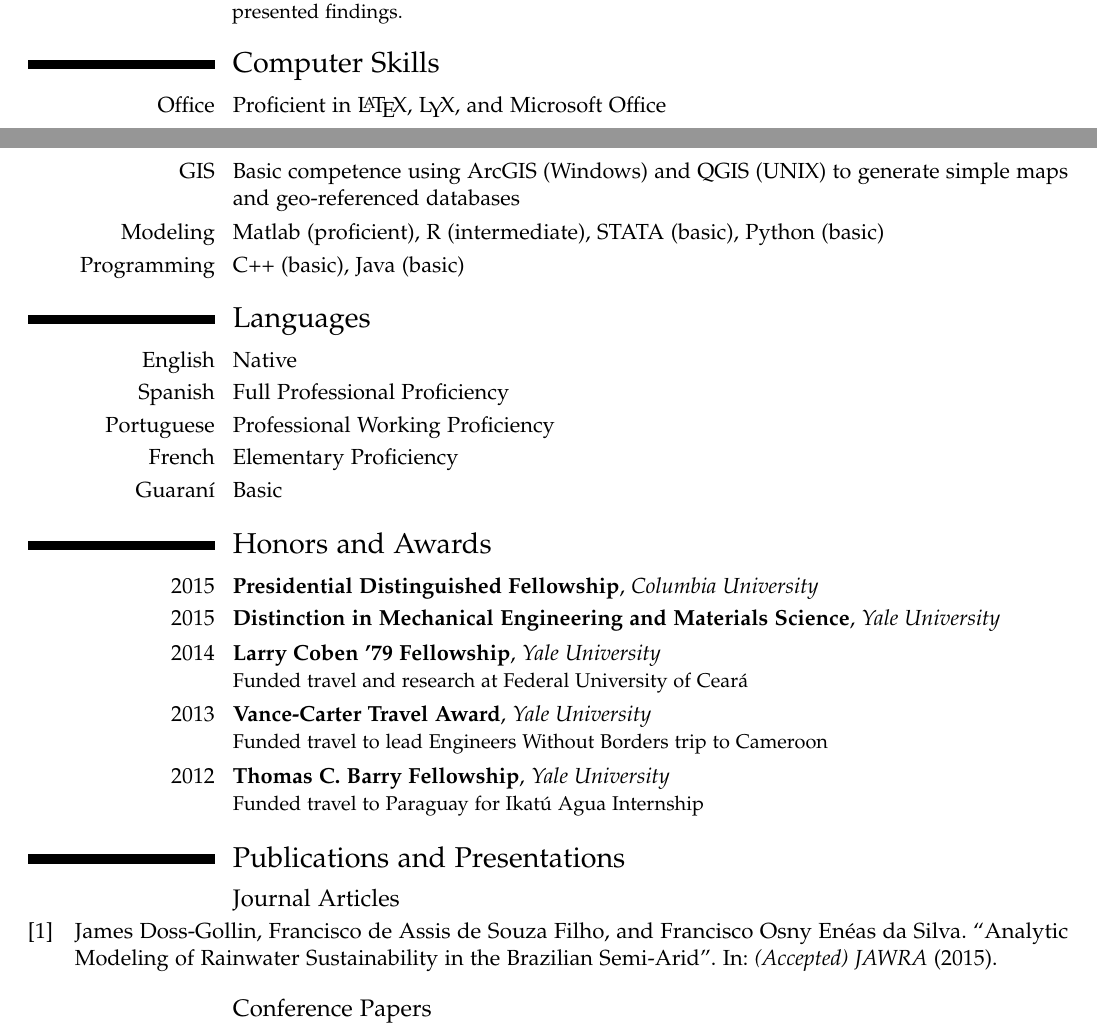
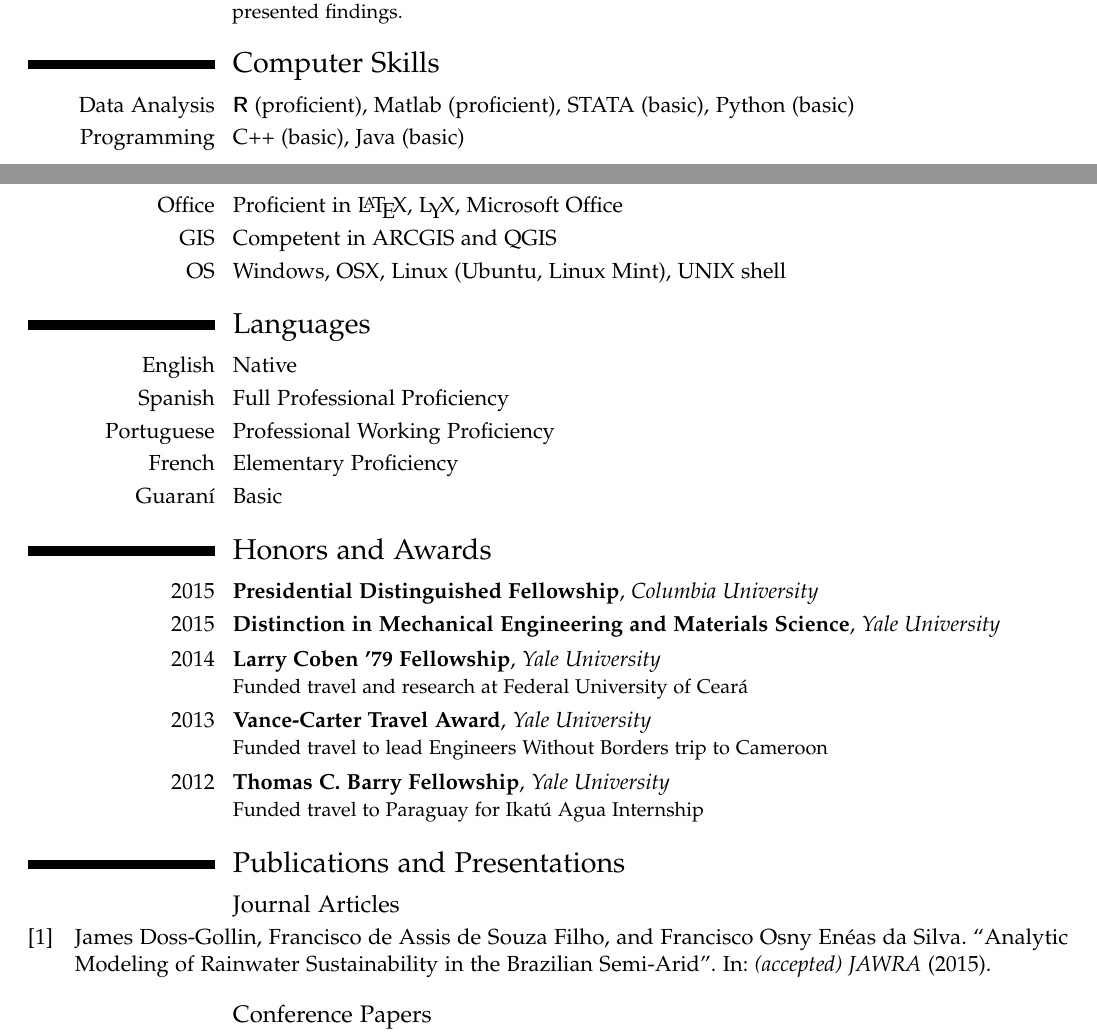
Before and after one commit to jdossgollin/cv-pdf, a LaTeX CV (main.tex, which reads skills.tex): two parts of pages 1 and 2 of 2, joined at a grey line, cut so that both start at the same text. Compiled offline with pdfLaTeX.

Commit message:
some further updates to skills

```diff
--- a/skills.tex
+++ b/skills.tex
@@ -4,10 +4,11 @@
 
 \section{Computer Skills}
 
-\cvitem{Office}{Proficient in \LaTeX{}, \LyX, and Microsoft Office}
-\cvitem{GIS}{Basic competence using ArcGIS (Windows) and QGIS (UNIX) to generate simple maps and geo-referenced databases}
-\cvitem{Modeling}{Matlab (proficient), R (intermediate), STATA (basic), Python (basic)}
+\cvitem{Data Analysis}{\textbf{\textsf{R}} (proficient), Matlab (proficient), STATA (basic), Python (basic)}
 \cvitem{Programming}{C++ (basic), Java (basic)}
+\cvitem{Office}{Proficient in \LaTeX{}, \LyX, Microsoft Office}
+\cvitem{GIS}{Competent in ARCGIS and QGIS}
+\cvitem{OS}{Windows, OSX, Linux (Ubuntu, Linux Mint), UNIX shell}
 
 \section{Languages}
 
```
Also changed, not shown: MyPapers.bib (+1 -1 lines), README.md (deleted), main.pdf, 1 other file.
